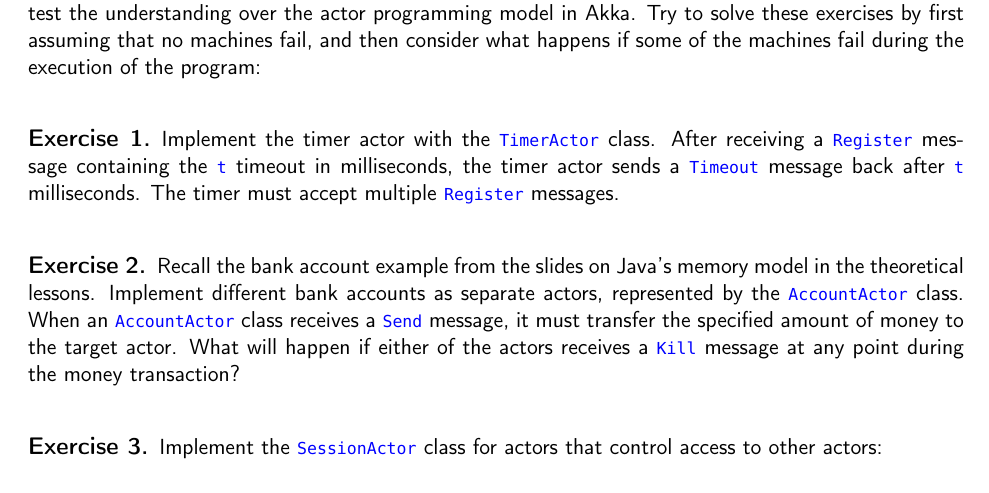
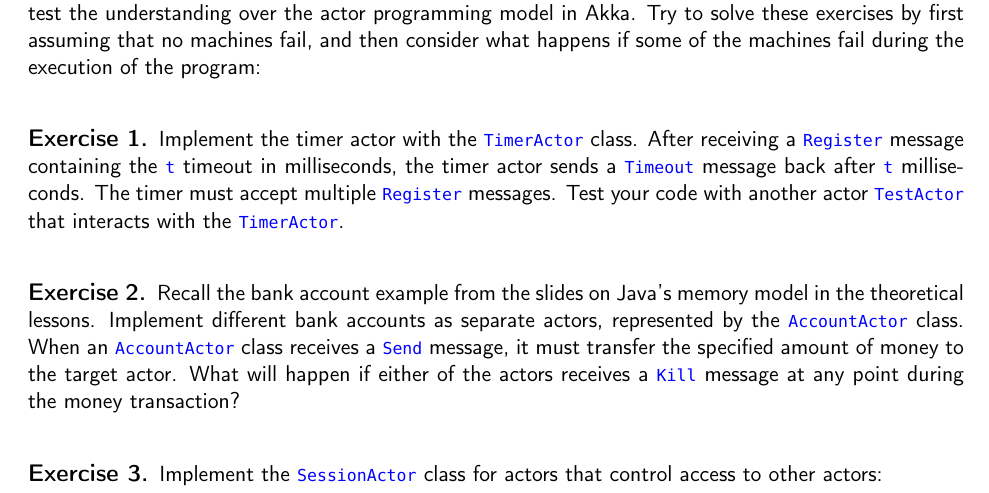
Before and after one commit to FM-DCC/cp2425, a LaTeX problem sheet (exercises/ex-actors.tex): part of page 1 of 2, cut so that both start at the same text. Compiled offline with pdfLaTeX.

Commit message:
tweaks to exercises and a slide

```diff
--- a/exercises/ex-actors.tex
+++ b/exercises/ex-actors.tex
@@ -24,7 +24,7 @@
 Try to solve these exercises by first assuming that no machines fail, and then consider what happens if some of the machines fail during the execution of the program:
 
 \begin{myExercise}
-Implement the timer actor with the \code{TimerActor} class. After receiving a \code{Register} message containing the \code{t} timeout in milliseconds, the timer actor sends a \code{Timeout} message back after \code{t} milliseconds. The timer must accept multiple \code{Register} messages.
+Implement the timer actor with the \code{TimerActor} class. After receiving a \code{Register} message containing the \code{t} timeout in milliseconds, the timer actor sends a \code{Timeout} message back after \code{t} milliseconds. The timer must accept multiple \code{Register} messages. Test your code with another actor \code{TestActor} that interacts with the \code{TimerActor}.
 \end{myExercise}
 
 \begin{myExercise}
```
Also changed, not shown: slides/4-concblocks.tex (+1 -1 lines), exercises/ex-actors.pdf, slides/4-concblocks.pdf.
